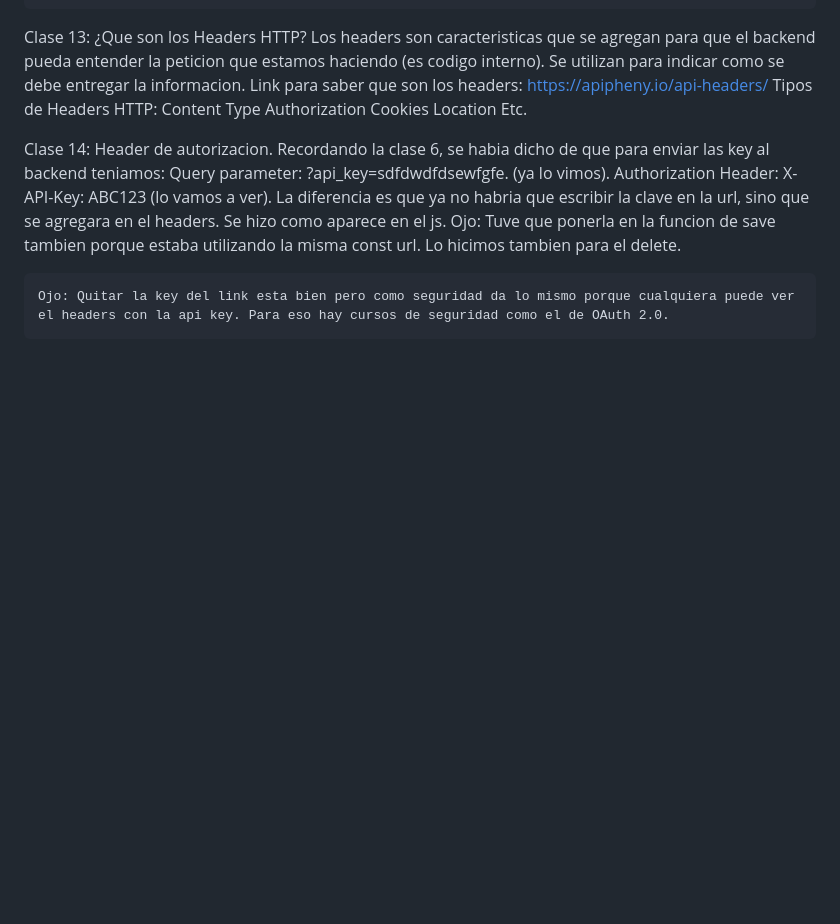
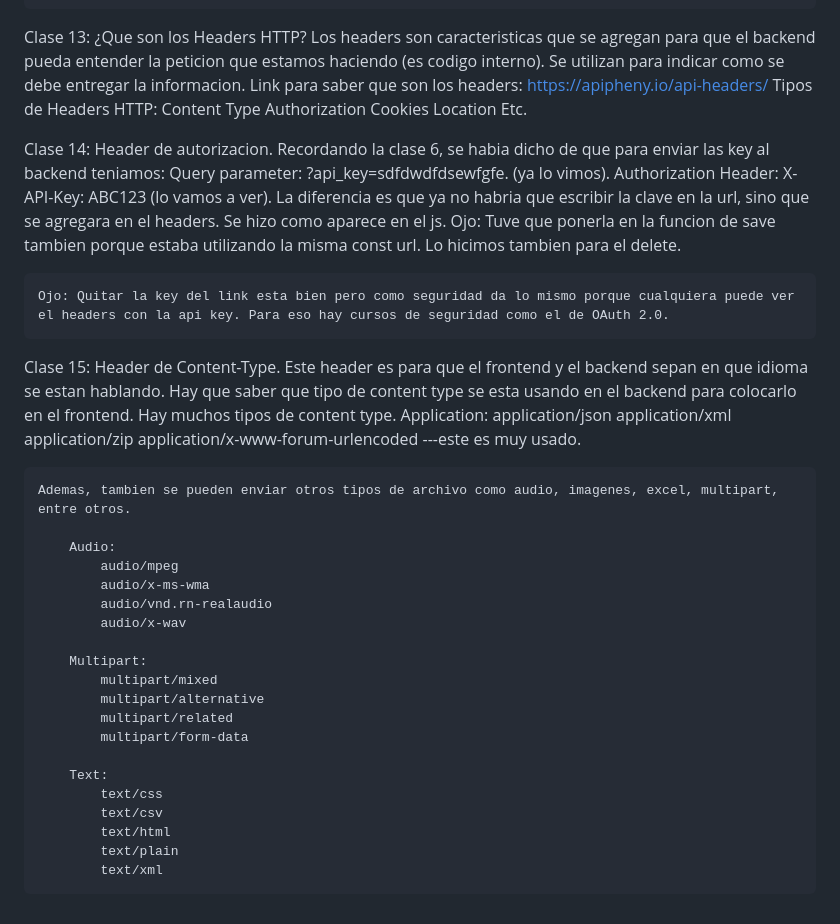
Before and after one commit to Bernullys/Curso-Consumo-API-REST-JS, a Markdown page: README.md, the part around the change. GitHub-like rendering; blank space fills up the shorter version.

Commit message:
content types

```diff
--- a/README.md
+++ b/README.md
@@ -191,3 +191,34 @@ Clase 14: Header de autorizacion.
     Lo hicimos tambien para el delete.
 
     Ojo: Quitar la key del link esta bien pero como seguridad da lo mismo porque cualquiera puede ver el headers con la api key. Para eso hay cursos de seguridad como el de OAuth 2.0.
+
+
+Clase 15: Header de Content-Type.
+    Este header es para que el frontend y el backend sepan en que idioma se estan hablando. Hay que saber que tipo de content type se esta usando en el backend para colocarlo en el frontend.
+    Hay muchos tipos de content type.
+        Application:
+            application/json
+            application/xml
+            application/zip
+            application/x-www-forum-urlencoded    ---este es muy usado.
+
+    Ademas, tambien se pueden enviar otros tipos de archivo como audio, imagenes, excel, multipart, entre otros.
+
+        Audio:
+            audio/mpeg
+            audio/x-ms-wma
+            audio/vnd.rn-realaudio
+            audio/x-wav
+
+        Multipart:
+            multipart/mixed
+            multipart/alternative
+            multipart/related
+            multipart/form-data
+
+        Text:
+            text/css
+            text/csv
+            text/html
+            text/plain
+            text/xml
```
